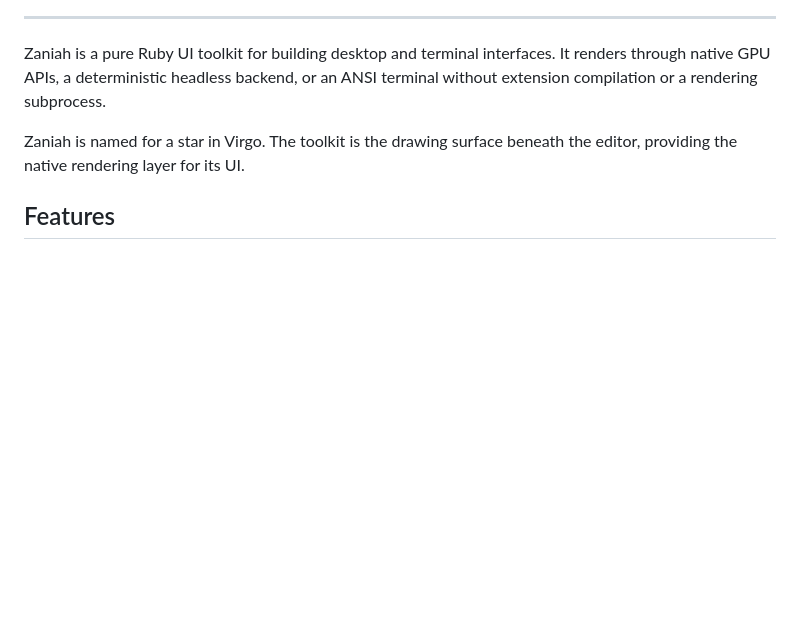
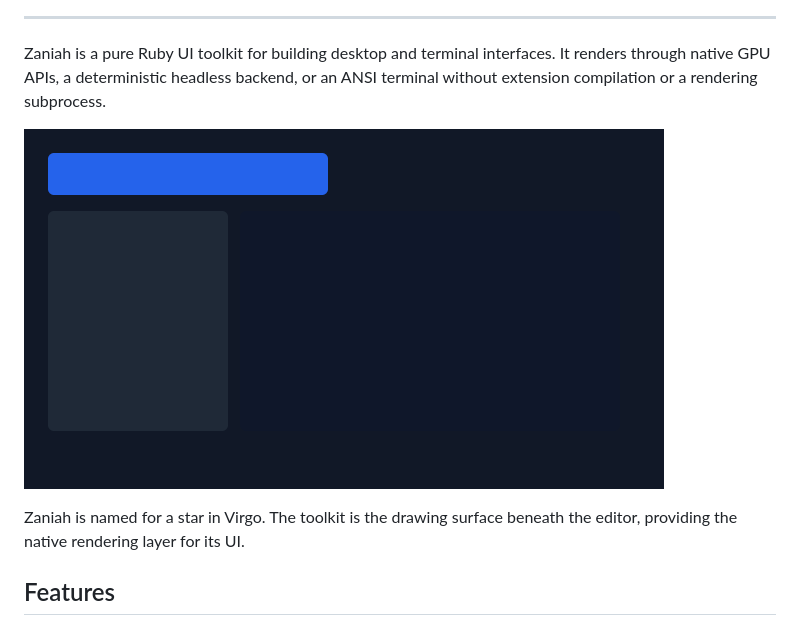
Before and after one commit to noxdea/zaniah, a Markdown page: README.md, the part around the change. GitHub-like rendering; pictures changed too: docs/media/overview.png (added); blank space fills up the shorter version.

Commit message:
Add deterministic headless demo

```diff
--- a/README.md
+++ b/README.md
@@ -27,6 +27,8 @@
 Zaniah is a pure Ruby UI toolkit for building desktop and terminal interfaces.
 It renders through native GPU APIs, a deterministic headless backend, or an ANSI
 terminal without extension compilation or a rendering subprocess.
+
+![Zaniah headless rendering](docs/media/overview.png)
 
 Zaniah is named for a star in Virgo. The toolkit is the drawing surface beneath
 the editor, providing the native rendering layer for its UI.
```
Also changed, not shown: 5 other files.
